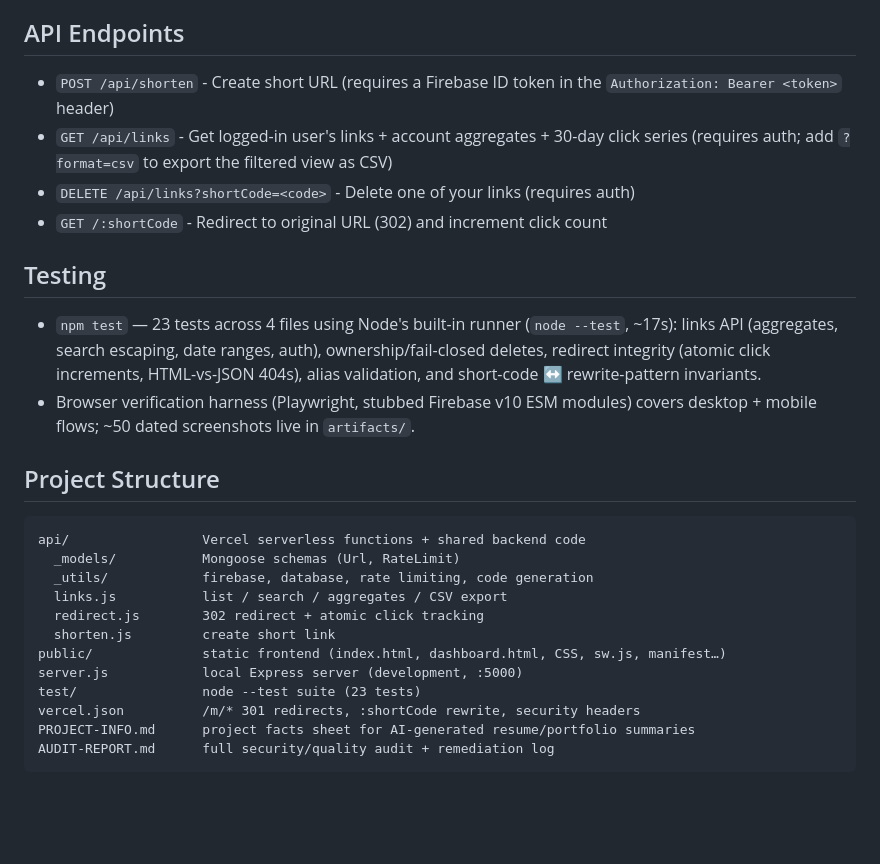
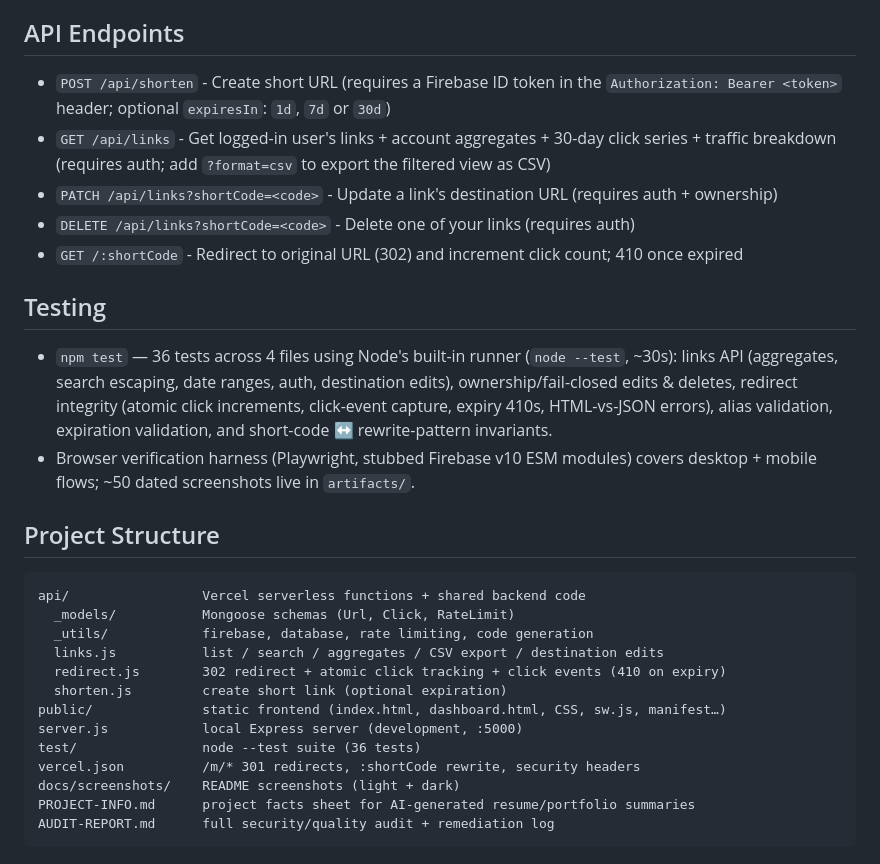
Before and after one commit to abustark/linkly, a Markdown page: README.md, the part around one of its changes. Rendered like a GitHub page; blank space fills up the shorter version.

````diff
--- a/README.md
+++ b/README.md
@@ -64,29 +74,31 @@ Linkly turns long URLs into short, shareable links and tracks how they perform.
 
 ## API Endpoints
 
-- `POST /api/shorten` - Create short URL (requires a Firebase ID token in the `Authorization: Bearer <token>` header)
-- `GET /api/links` - Get logged-in user's links + account aggregates + 30-day click series (requires auth; add `?format=csv` to export the filtered view as CSV)
+- `POST /api/shorten` - Create short URL (requires a Firebase ID token in the `Authorization: Bearer <token>` header; optional `expiresIn`: `1d`, `7d` or `30d`)
+- `GET /api/links` - Get logged-in user's links + account aggregates + 30-day click series + traffic breakdown (requires auth; add `?format=csv` to export the filtered view as CSV)
+- `PATCH /api/links?shortCode=<code>` - Update a link's destination URL (requires auth + ownership)
 - `DELETE /api/links?shortCode=<code>` - Delete one of your links (requires auth)
-- `GET /:shortCode` - Redirect to original URL (302) and increment click count
+- `GET /:shortCode` - Redirect to original URL (302) and increment click count; 410 once expired
 
 ## Testing
 
-- `npm test` — 23 tests across 4 files using Node's built-in runner (`node --test`, ~17s): links API (aggregates, search escaping, date ranges, auth), ownership/fail-closed deletes, redirect integrity (atomic click increments, HTML-vs-JSON 404s), alias validation, and short-code ↔ rewrite-pattern invariants.
+- `npm test` — 36 tests across 4 files using Node's built-in runner (`node --test`, ~30s): links API (aggregates, search escaping, date ranges, auth, destination edits), ownership/fail-closed edits & deletes, redirect integrity (atomic click increments, click-event capture, expiry 410s, HTML-vs-JSON errors), alias validation, expiration validation, and short-code ↔ rewrite-pattern invariants.
 - Browser verification harness (Playwright, stubbed Firebase v10 ESM modules) covers desktop + mobile flows; ~50 dated screenshots live in `artifacts/`.
 
 ## Project Structure
 
 ```
 api/                 Vercel serverless functions + shared backend code
-  _models/           Mongoose schemas (Url, RateLimit)
+  _models/           Mongoose schemas (Url, Click, RateLimit)
   _utils/            firebase, database, rate limiting, code generation
-  links.js           list / search / aggregates / CSV export
-  redirect.js        302 redirect + atomic click tracking
-  shorten.js         create short link
+  links.js           list / search / aggregates / CSV export / destination edits
+  redirect.js        302 redirect + atomic click tracking + click events (410 on expiry)
+  shorten.js         create short link (optional expiration)
 public/              static frontend (index.html, dashboard.html, CSS, sw.js, manifest…)
 server.js            local Express server (development, :5000)
-test/                node --test suite (23 tests)
+test/                node --test suite (36 tests)
 vercel.json          /m/* 301 redirects, :shortCode rewrite, security headers
+docs/screenshots/    README screenshots (light + dark)
 PROJECT-INFO.md      project facts sheet for AI-generated resume/portfolio summaries
 AUDIT-REPORT.md      full security/quality audit + remediation log
 ```
````
Also changed, not shown: other parts of README.md (+11 -1 lines), COMMIT-HISTORY.md (+18 -1 lines), docs/screenshots/dashboard-dark.png (added), docs/screenshots/dashboard-light.png (added), docs/screenshots/home-dark.png (added), docs/screenshots/home-light.png (added), 14 other files.
